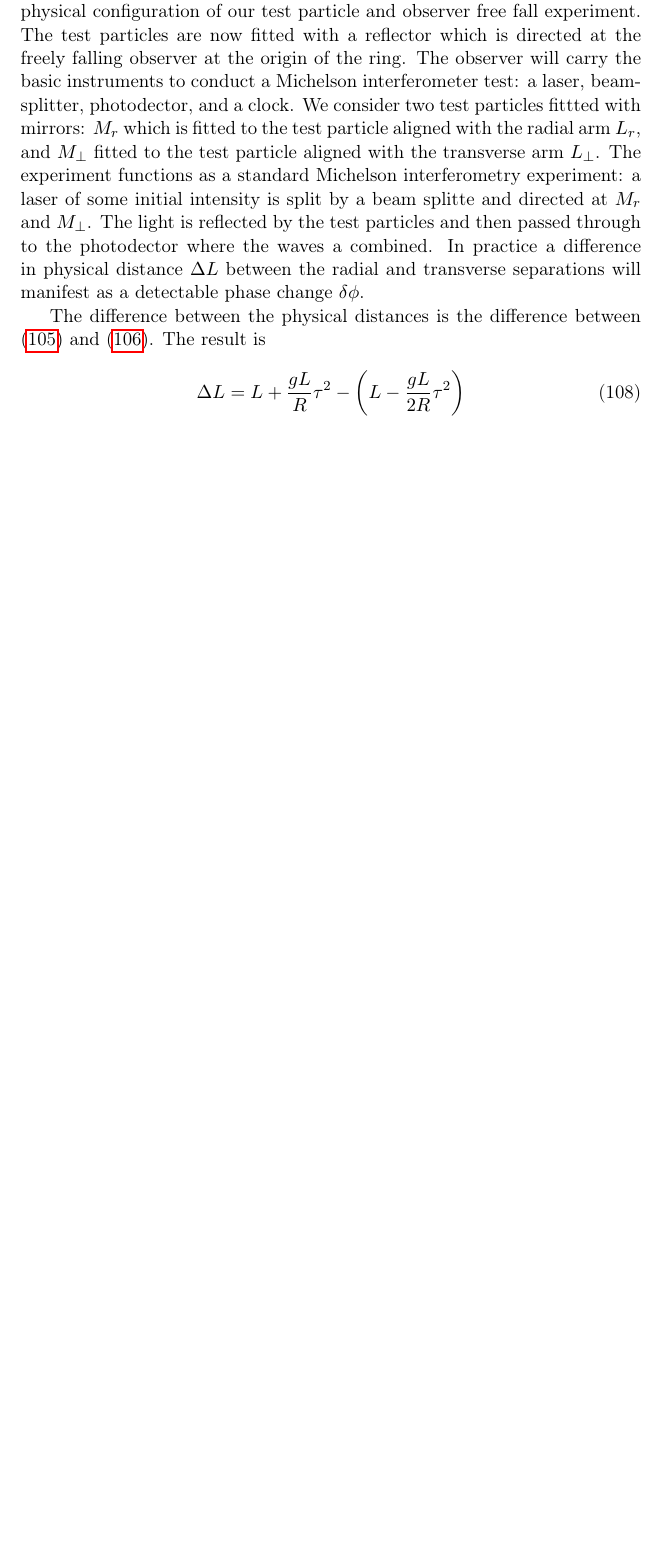
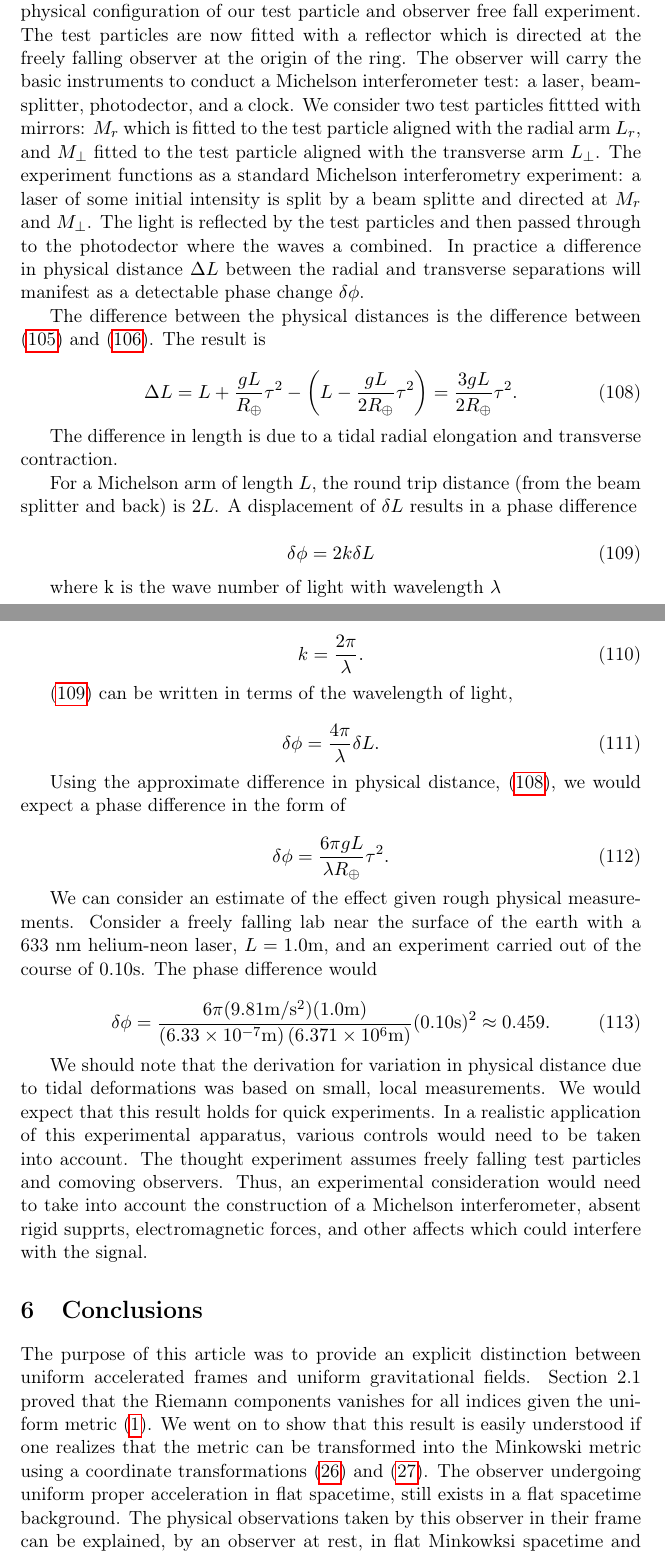
Before and after one commit to Eharriman/physics-problems, a LaTeX document (tex/problem_002_Acceleration_vs_Curvature.tex): part of page 20 of 20 before the commit and two parts of pages 20 and 21 of 22 after it, the two joined at a grey line, cut so that both start at the same text, the shorter picture padded with empty space. Compiled offline with pdfLaTeX.

Commit message:
Drafing conclusion paragraph.

```diff
--- a/tex/problem_002_Acceleration_vs_Curvature.tex
+++ b/tex/problem_002_Acceleration_vs_Curvature.tex
@@ -849,8 +849,49 @@ The difference between the physical distances is the difference between \eqref{r
 
 \begin{equation}
     \label{physical-diff-michelson}
-    \Delta L = L + \frac{gL}{R} \tau^2 - \left( L -\frac{gL}{2R} \tau^2 \right)
+    \Delta L = L + \frac{gL}{R_{\oplus}} \tau^2 - \left( L -\frac{gL}{2R_{\oplus}} \tau^2 \right) = \frac{3gL}{2R_{\oplus}}\tau^2.
 \end{equation}
 
 
+The difference in length is due to a tidal radial elongation and transverse contraction.
+
+For a Michelson arm of length $L$, the round trip distance (from the beam splitter and back) is $2L$. A displacement of $\delta L$ results in a phase difference
+
+\begin{equation}
+    \label{phase-diff-1}
+    \delta \phi = 2 k \delta L
+\end{equation}
+
+where k is the wave number of light with wavelength $\lambda$
+
+\begin{equation}
+    \label{wave-number}
+    k = \frac{2 \pi}{\lambda}.
+\end{equation}
+
+\eqref{phase-diff-1} can be written in terms of the wavelength of light,
+
+\begin{equation}
+    \label{phase-diff-2}
+    \delta \phi = \frac{4 \pi}{\lambda} \delta L.
+\end{equation}
+
+Using the approximate difference in physical distance, \eqref{physical-diff-michelson}, we would expect a phase difference in the form of
+
+\begin{equation}
+    \delta \phi = \frac{6 \pi gL}{\lambda R_{\oplus}}\tau^2.
+\end{equation}
+
+We can consider an estimate of the effect given rough physical measurements. Consider a freely falling lab near the surface of the earth with a 633 nm helium-neon laser, $L = 1.0 \mathrm{m}$, and an experiment carried out of the course of $0.10 \mathrm{s}$. The phase difference would
+
+\begin{equation}
+    \label{phase-diff-est}
+    \delta \phi = \frac{6 \pi (9.81 \mathrm{m}/\mathrm{s}^2)(1.0 \mathrm{m})}{\left(6.33 \times 10^{-7} \mathrm{m}\right) \left(6.371 \times 10^6 \mathrm{m}\right)}(0.10 \mathrm{s})^2 \approx 0.459.
+\end{equation}
+
+We should note that the derivation for variation in physical distance due to tidal deformations was based on small, local measurements. We would expect that this result holds for quick experiments. In a realistic application of this experimental apparatus, various controls would need to be taken into account. The thought experiment assumes freely falling test particles and comoving observers. Thus, an experimental consideration would need to take into account the construction of a Michelson interferometer, absent rigid supprts, electromagnetic forces, and other affects which could interfere with the signal.
+
+\section{Conclusions}
+
+The purpose of this article was to provide an explicit distinction between uniform accelerated frames and uniform gravitational fields. Section 2.1 proved that the Riemann components vanishes for all indices given the uniform metric \eqref{uniform metric}. We went on to show that this result is easily understood if one realizes that the metric can be transformed into the Minkowski metric using a coordinate transformations \eqref{hyperbolic-t-coord} and \eqref{hyperbolic-x-coord}. The observer undergoing uniform proper acceleration in flat spacetime, still exists in a flat spacetime background. The physical observations taken by this observer in their frame can be explained, by an observer at rest, in flat Minkowksi spacetime and attribute them to accelerated motion. We have shown some of the similarties between uniform acceleration and uniform gravity, such as the red shifting of light. The discussion regarding tidal accelerations, however, indicated that the non-vanishing Riemann curvature of curved spacetime, such as the weak-field static metric, does indeed manifest physically. The deformation of material configurations by tidal accelerations is a measurable phenomena. In approximating this phenomena, we suggested a seemingly plausible, if not chaotic, experiment of a freely falling Michelson interferometer. The result \eqref{phase-diff-2} for the phase difference would be a empirical result, and one that would differ between the frames. In the case of uniform acceleration, the phase difference would be vanishingly small if experimental controls were in place. This is because the freely falling test particles, in flat spacetime, due not undergo any relative motion attributed to tidal accelerations. In the case of the weak-field static metric the variation in physical distance is non-zero. In the sketched apparatus, tidal elongation along the radial axis and transverse contraction would result in the reflected light along the transverse distance travelling a \textit{shorter} distance than the light travelling the radial arm. Once the light is recombined at the photodetector a phase distance, due to these arm length variations, would be measurable by the interference pattern.
 \end{document}
```
